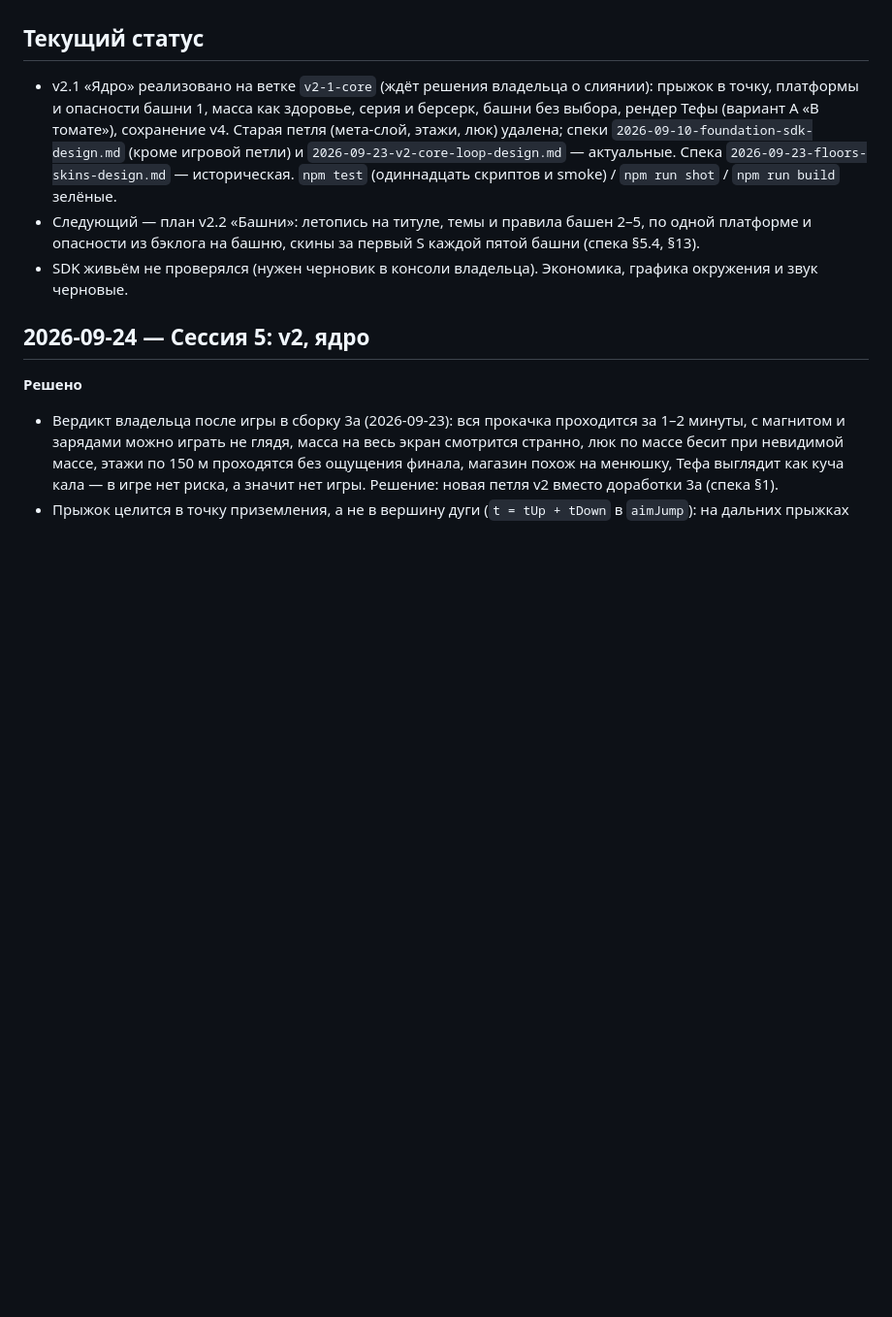
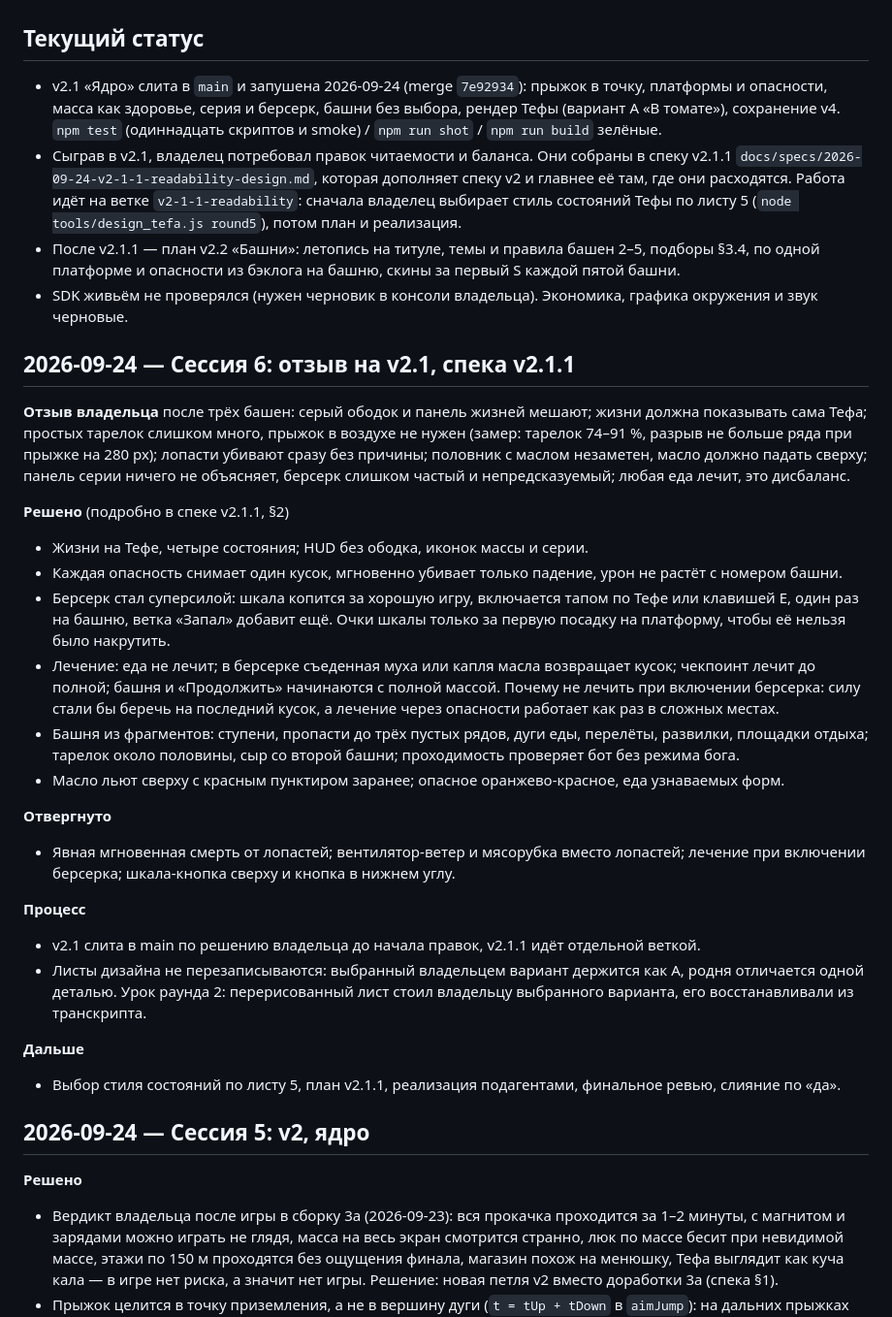
Before and after one commit to Warmetallic/teftelya, a Markdown page: docs/DEVLOG.md, the part around the change. Shown at 97% size. Drawn GitHub-style; blank space fills up the shorter version.

Commit message:
docs: журнал — v2.1 слита, отзыв владельца и решения v2.1.1
Co-Authored-By: Claude Opus 5.5 (1M context) <noreply@anthropic.com>

```diff
--- a/docs/DEVLOG.md
+++ b/docs/DEVLOG.md
@@ -6,14 +6,47 @@
 
 ## Текущий статус
 
-- v2.1 «Ядро» реализовано на ветке `v2-1-core` (ждёт решения владельца о слиянии): прыжок в точку, платформы и
-  опасности башни 1, масса как здоровье, серия и берсерк, башни без выбора, рендер Тефы (вариант A «В томате»),
-  сохранение v4. Старая петля (мета-слой, этажи, люк) удалена; спеки `2026-09-10-foundation-sdk-design.md` (кроме
-  игровой петли) и `2026-09-23-v2-core-loop-design.md` — актуальные. Спека `2026-09-23-floors-skins-design.md` —
-  историческая. `npm test` (одиннадцать скриптов и smoke) / `npm run shot` / `npm run build` зелёные.
-- Следующий — план v2.2 «Башни»: летопись на титуле, темы и правила башен 2–5, по одной платформе и опасности из
-  бэклога на башню, скины за первый S каждой пятой башни (спека §5.4, §13).
+- v2.1 «Ядро» слита в `main` и запушена 2026-09-24 (merge `7e92934`): прыжок в точку, платформы и опасности,
+  масса как здоровье, серия и берсерк, башни без выбора, рендер Тефы (вариант A «В томате»), сохранение v4.
+  `npm test` (одиннадцать скриптов и smoke) / `npm run shot` / `npm run build` зелёные.
+- Сыграв в v2.1, владелец потребовал правок читаемости и баланса. Они собраны в спеку v2.1.1
+  `docs/specs/2026-09-24-v2-1-1-readability-design.md`, которая дополняет спеку v2 и главнее её там, где они расходятся.
+  Работа идёт на ветке `v2-1-1-readability`: сначала владелец выбирает стиль состояний Тефы по листу 5
+  (`node tools/design_tefa.js round5`), потом план и реализация.
+- После v2.1.1 — план v2.2 «Башни»: летопись на титуле, темы и правила башен 2–5, подборы §3.4, по одной платформе и
+  опасности из бэклога на башню, скины за первый S каждой пятой башни.
 - SDK живьём не проверялся (нужен черновик в консоли владельца). Экономика, графика окружения и звук черновые.
+
+## 2026-09-24 — Сессия 6: отзыв на v2.1, спека v2.1.1
+
+**Отзыв владельца** после трёх башен: серый ободок и панель жизней мешают; жизни должна показывать сама Тефа;
+простых тарелок слишком много, прыжок в воздухе не нужен (замер: тарелок 74–91 %, разрыв не больше ряда при
+прыжке на 280 px); лопасти убивают сразу без причины; половник с маслом незаметен, масло должно падать сверху;
+панель серии ничего не объясняет, берсерк слишком частый и непредсказуемый; любая еда лечит, это дисбаланс.
+
+**Решено** (подробно в спеке v2.1.1, §2)
+- Жизни на Тефе, четыре состояния; HUD без ободка, иконок массы и серии.
+- Каждая опасность снимает один кусок, мгновенно убивает только падение, урон не растёт с номером башни.
+- Берсерк стал суперсилой: шкала копится за хорошую игру, включается тапом по Тефе или клавишей E, один раз на
+  башню, ветка «Запал» добавит ещё. Очки шкалы только за первую посадку на платформу, чтобы её нельзя было накрутить.
+- Лечение: еда не лечит; в берсерке съеденная муха или капля масла возвращает кусок; чекпоинт лечит до полной;
+  башня и «Продолжить» начинаются с полной массой. Почему не лечить при включении берсерка: силу стали бы беречь на
+  последний кусок, а лечение через опасности работает как раз в сложных местах.
+- Башня из фрагментов: ступени, пропасти до трёх пустых рядов, дуги еды, перелёты, развилки, площадки отдыха;
+  тарелок около половины, сыр со второй башни; проходимость проверяет бот без режима бога.
+- Масло льют сверху с красным пунктиром заранее; опасное оранжево-красное, еда узнаваемых форм.
+
+**Отвергнуто**
+- Явная мгновенная смерть от лопастей; вентилятор-ветер и мясорубка вместо лопастей; лечение при включении
+  берсерка; шкала-кнопка сверху и кнопка в нижнем углу.
+
+**Процесс**
+- v2.1 слита в main по решению владельца до начала правок, v2.1.1 идёт отдельной веткой.
+- Листы дизайна не перезаписываются: выбранный владельцем вариант держится как A, родня отличается одной деталью.
+  Урок раунда 2: перерисованный лист стоил владельцу выбранного варианта, его восстанавливали из транскрипта.
+
+**Дальше**
+- Выбор стиля состояний по листу 5, план v2.1.1, реализация подагентами, финальное ревью, слияние по «да».
 
 ## 2026-09-24 — Сессия 5: v2, ядро
 
```
